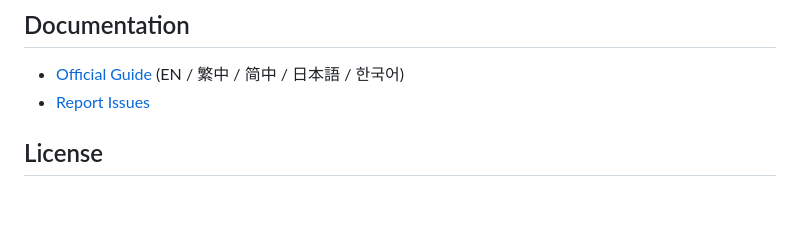
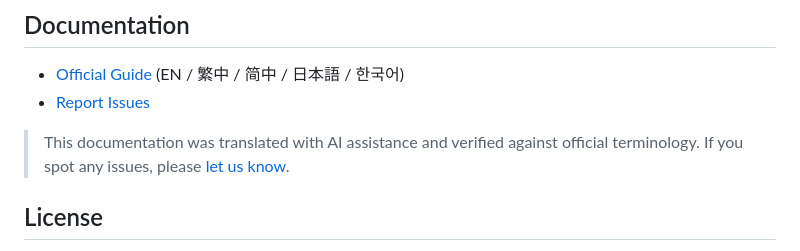
Before and after one commit to yintzuyuan/NineBoxView-Pro, a Markdown page: README.md, the part around the change. Drawn GitHub-style; blank space fills up the shorter version.

Commit message:
docs: add AI translation disclaimer to README
Co-Authored-By: Claude Opus 4.5 <noreply@anthropic.com>

```diff
--- a/README.md
+++ b/README.md
@@ -60,6 +60,8 @@
 
 - [Official Guide](https://erikyin.net/NineBoxView-Pro/) (EN / 繁中 / 简中 / 日本語 / 한국어)
 - [Report Issues](https://github.com/yintzuyuan/NineBoxView-Pro/issues)
+
+> This documentation was translated with AI assistance and verified against official terminology. If you spot any issues, please [let us know](mailto:support@erikyin.net).
 
 ## License
 
```
